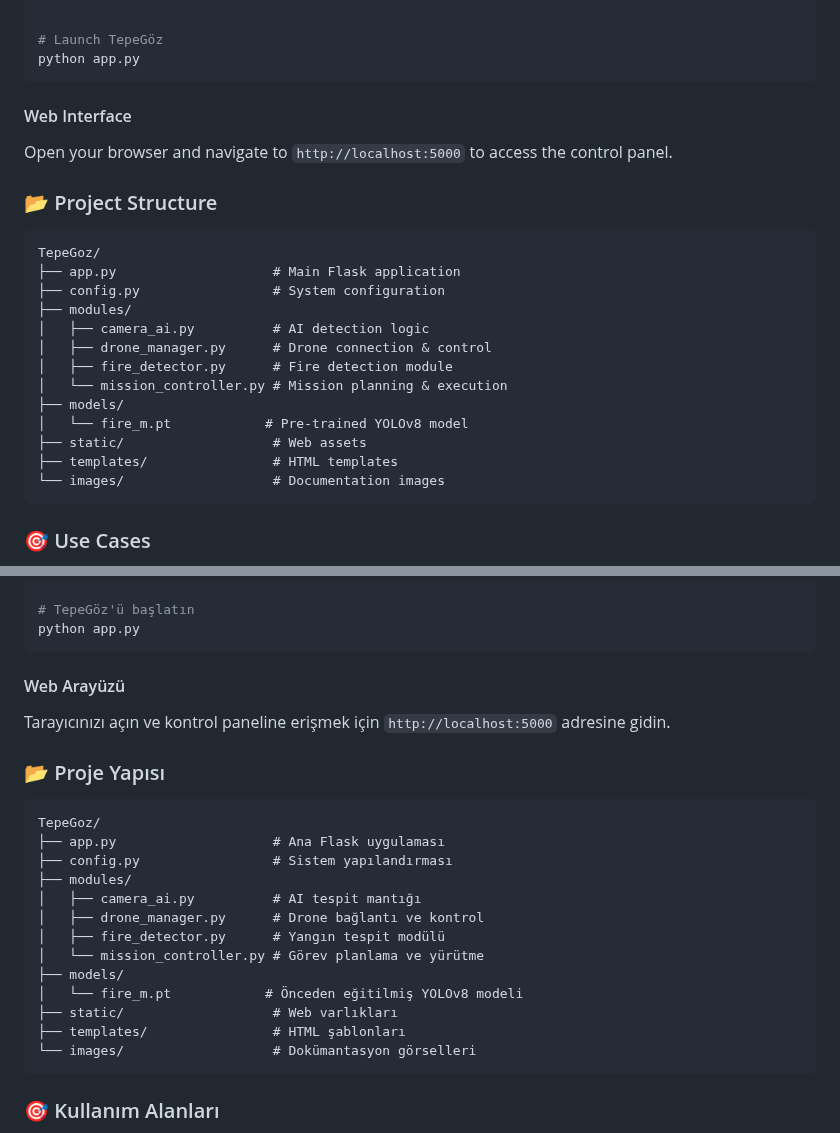
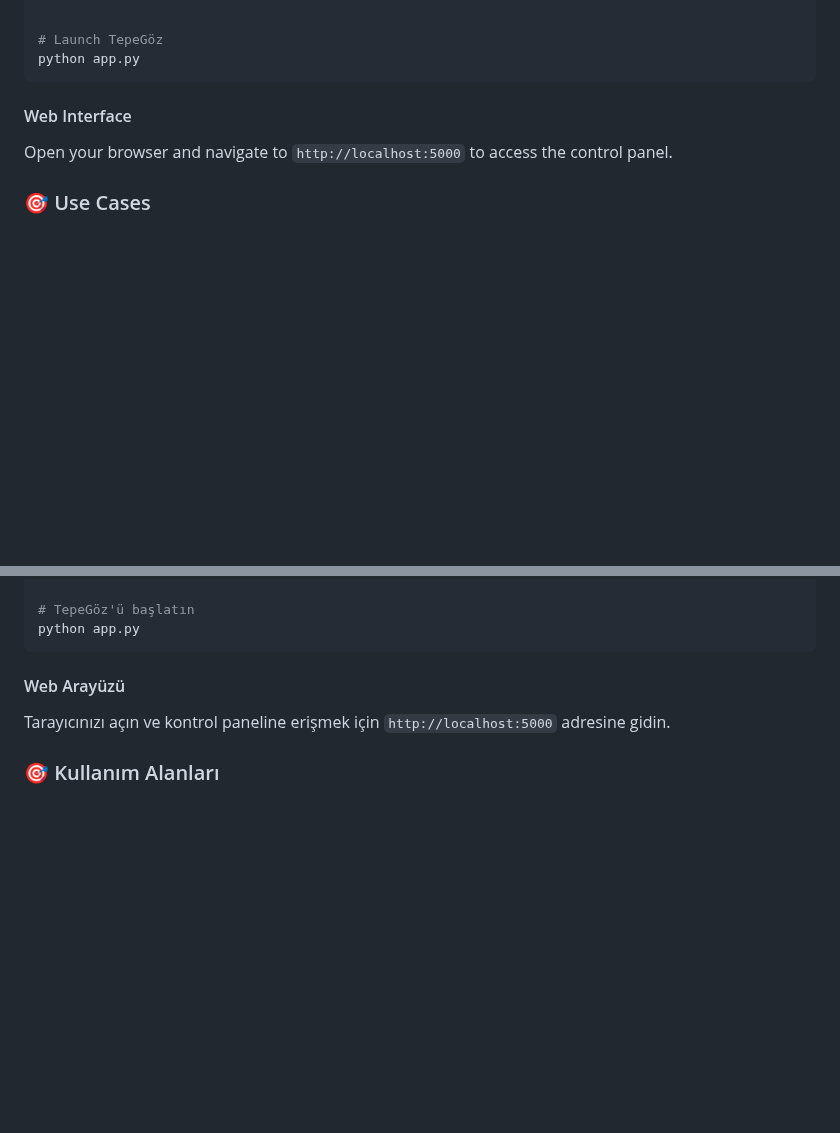
Before and after one commit to koesan/TepeGoz, a Markdown page: README.md, 2 parts joined by grey strips. Drawn GitHub-style; blank space fills up the shorter version.

````diff
--- a/README.md
+++ b/README.md
@@ -166,23 +166,6 @@ python app.py
 
 #### Web Interface
 Open your browser and navigate to `http://localhost:5000` to access the control panel.
-
-### 📂 Project Structure
-```
-TepeGoz/
-├── app.py                    # Main Flask application
-├── config.py                 # System configuration
-├── modules/
-│   ├── camera_ai.py          # AI detection logic
-│   ├── drone_manager.py      # Drone connection & control
-│   ├── fire_detector.py      # Fire detection module
-│   └── mission_controller.py # Mission planning & execution
-├── models/
-│   └── fire_m.pt            # Pre-trained YOLOv8 model
-├── static/                   # Web assets
-├── templates/                # HTML templates
-└── images/                   # Documentation images
-```
 
 ### 🎯 Use Cases
 
@@ -332,23 +315,6 @@ python app.py
 #### Web Arayüzü
 Tarayıcınızı açın ve kontrol paneline erişmek için `http://localhost:5000` adresine gidin.
 
-### 📂 Proje Yapısı
-```
-TepeGoz/
-├── app.py                    # Ana Flask uygulaması
-├── config.py                 # Sistem yapılandırması
-├── modules/
-│   ├── camera_ai.py          # AI tespit mantığı
-│   ├── drone_manager.py      # Drone bağlantı ve kontrol
-│   ├── fire_detector.py      # Yangın tespit modülü
-│   └── mission_controller.py # Görev planlama ve yürütme
-├── models/
-│   └── fire_m.pt            # Önceden eğitilmiş YOLOv8 modeli
-├── static/                   # Web varlıkları
-├── templates/                # HTML şablonları
-└── images/                   # Dokümantasyon görselleri
-```
-
 ### 🎯 Kullanım Alanları
 
 - **Orman Yangını İzleme** - Erken yangın tespiti ve alarm sistemleri
````
Also changed, not shown: other parts of README.md (+2 -2 lines).
